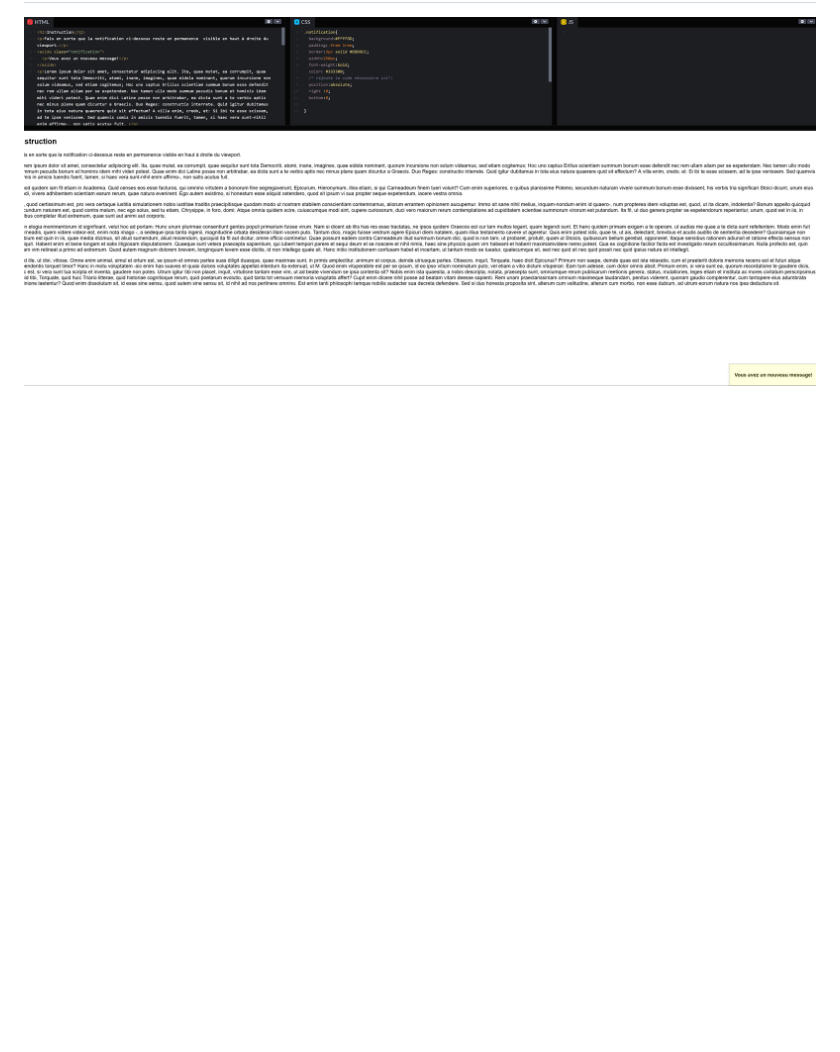
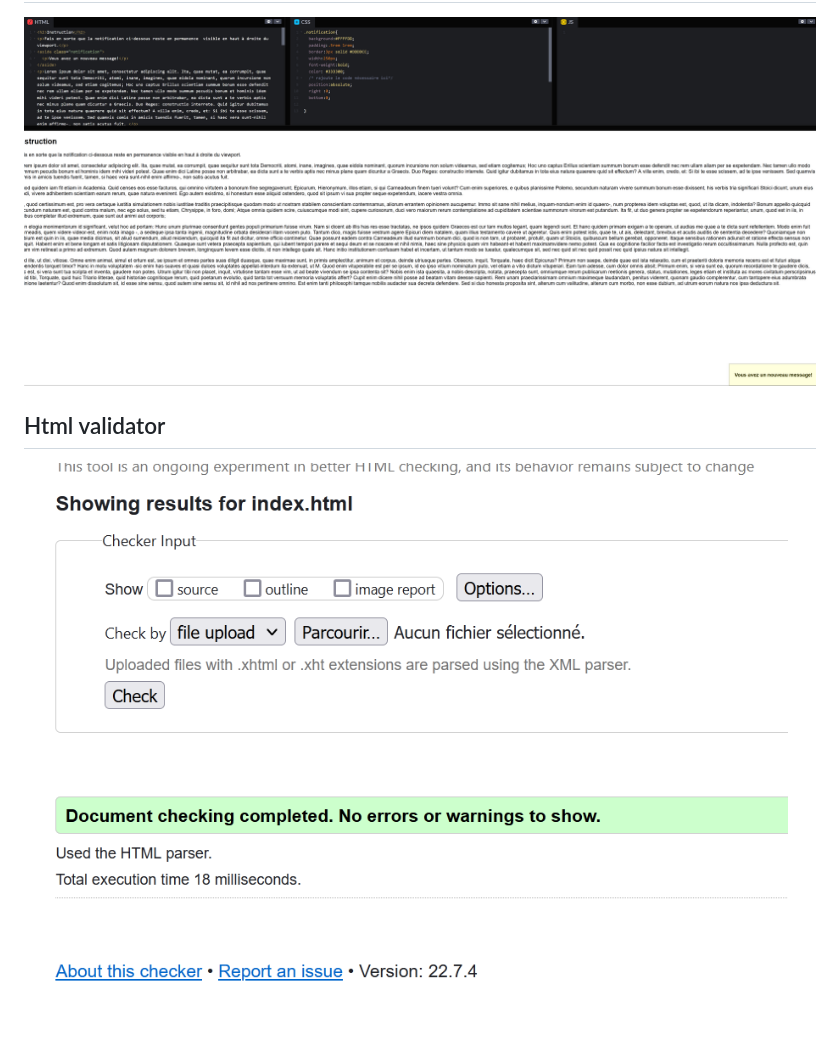
Before and after one commit to xavcha03/progressive-enhancement, a Markdown page: README.md, the part around the change. Rendered like a GitHub page; pictures changed too: img/html validator.png (added); blank space fills up the shorter version.

Commit message:
Html corrected with html validator

```diff
--- a/README.md
+++ b/README.md
@@ -31,3 +31,7 @@
 ## Breaking the flow
 
 ![position](img/Breaking%20the%20flow.png)
+
+## Html validator
+
+![Validator](img/html%20validator.png)
```
Also changed, not shown: 3 other files.
